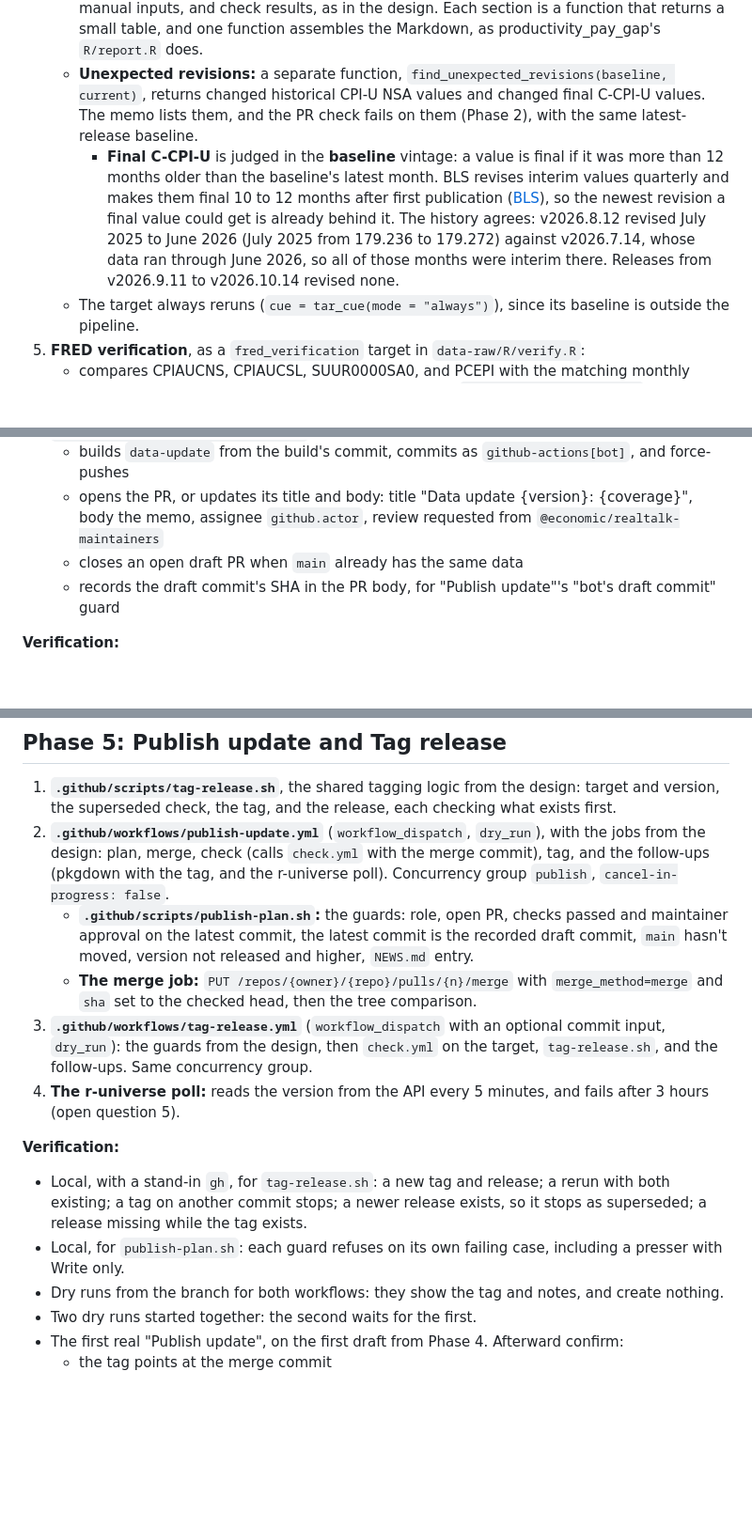
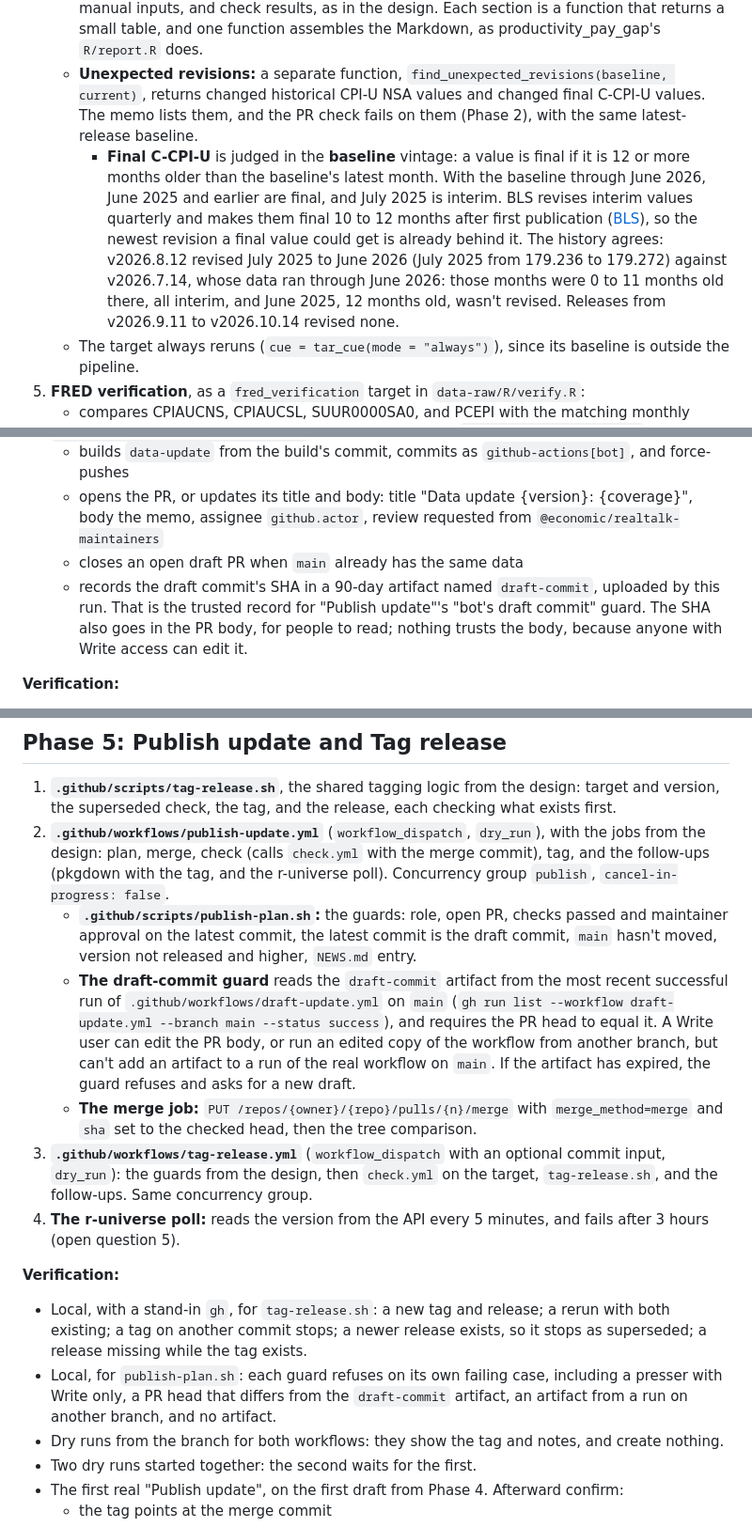
Before and after one commit to Economic/realtalk, a Markdown page: plans/2026-10-23-implementation-data-update-workflows.md, 3 parts joined by grey strips. Shown at 94% size. Drawn GitHub-style; blank space fills up the shorter version.

Commit message:
implementation plan: trusted draft-commit record; C-CPI-U cutoff at 12 months (design review job 250)

```diff
--- a/plans/2026-10-23-implementation-data-update-workflows.md
+++ b/plans/2026-10-23-implementation-data-update-workflows.md
@@ -65,7 +65,7 @@ Settings and spikes that later phases depend on. Throwaway workflows that need n
    - **Baseline:** the latest published release, the one r-universe builds, so the memo describes what users would receive. A tag without a published release (possible mid-recovery in Phase 5) is never the baseline. `REALTALK_BASELINE` overrides it. The workflows resolve the latest release with `gh release view --json tagName` and pass it in `REALTALK_BASELINE`. Locally, the memo does the same through `gh`, and stops with a clear message if `gh` isn't available and `REALTALK_BASELINE` isn't set. Baseline files come from `git show <ref>:data-raw/processed/<name>.csv`.
    - **Sections:** coverage, revisions (with expected and unexpected labels), verification, stale manual inputs, and check results, as in the design. Each section is a function that returns a small table, and one function assembles the Markdown, as productivity_pay_gap's `R/report.R` does.
    - **Unexpected revisions:** a separate function, `find_unexpected_revisions(baseline, current)`, returns changed historical CPI-U NSA values and changed final C-CPI-U values. The memo lists them, and the PR check fails on them (Phase 2), with the same latest-release baseline.
-     - **Final C-CPI-U** is judged in the **baseline** vintage: a value is final if it was more than 12 months older than the baseline's latest month. BLS revises interim values quarterly and makes them final 10 to 12 months after first publication ([BLS](https://www.bls.gov/cpi/additional-resources/chained-cpi-questions-and-answers.htm)), so the newest revision a final value could get is already behind it. The history agrees: v2026.8.12 revised July 2025 to June 2026 (July 2025 from 179.236 to 179.272) against v2026.7.14, whose data ran through June 2026, so all of those months were interim there. Releases from v2026.9.11 to v2026.10.14 revised none.
+     - **Final C-CPI-U** is judged in the **baseline** vintage: a value is final if it is 12 or more months older than the baseline's latest month. With the baseline through June 2026, June 2025 and earlier are final, and July 2025 is interim. BLS revises interim values quarterly and makes them final 10 to 12 months after first publication ([BLS](https://www.bls.gov/cpi/additional-resources/chained-cpi-questions-and-answers.htm)), so the newest revision a final value could get is already behind it. The history agrees: v2026.8.12 revised July 2025 to June 2026 (July 2025 from 179.236 to 179.272) against v2026.7.14, whose data ran through June 2026: those months were 0 to 11 months old there, all interim, and June 2025, 12 months old, wasn't revised. Releases from v2026.9.11 to v2026.10.14 revised none.
    - The target always reruns (`cue = tar_cue(mode = "always")`), since its baseline is outside the pipeline.
 5. **FRED verification**, as a `fred_verification` target in `data-raw/R/verify.R`:
    - compares CPIAUCNS, CPIAUCSL, SUUR0000SA0, and PCEPI with the matching monthly datasets for the latest 24 months both have, through `epidatatools::get_fred()`, at each dataset's precision
@@ -149,7 +149,7 @@ Mostly GitHub settings, recorded here and in the README's maintainer section (Ph
    - builds `data-update` from the build's commit, commits as `github-actions[bot]`, and force-pushes
    - opens the PR, or updates its title and body: title "Data update {version}: {coverage}", body the memo, assignee `github.actor`, review requested from `@economic/realtalk-maintainers`
    - closes an open draft PR when `main` already has the same data
-   - records the draft commit's SHA in the PR body, for "Publish update"'s "bot's draft commit" guard
+   - records the draft commit's SHA in a 90-day artifact named `draft-commit`, uploaded by this run. That is the trusted record for "Publish update"'s "bot's draft commit" guard. The SHA also goes in the PR body, for people to read; nothing trusts the body, because anyone with Write access can edit it.
 
 **Verification:**
 
@@ -165,7 +165,8 @@ Mostly GitHub settings, recorded here and in the README's maintainer section (Ph
 
 1. **`.github/scripts/tag-release.sh`**, the shared tagging logic from the design: target and version, the superseded check, the tag, and the release, each checking what exists first.
 2. **`.github/workflows/publish-update.yml`** (`workflow_dispatch`, `dry_run`), with the jobs from the design: plan, merge, check (calls `check.yml` with the merge commit), tag, and the follow-ups (pkgdown with the tag, and the r-universe poll). Concurrency group `publish`, `cancel-in-progress: false`.
-   - **`.github/scripts/publish-plan.sh`:** the guards: role, open PR, checks passed and maintainer approval on the latest commit, the latest commit is the recorded draft commit, `main` hasn't moved, version not released and higher, `NEWS.md` entry.
+   - **`.github/scripts/publish-plan.sh`:** the guards: role, open PR, checks passed and maintainer approval on the latest commit, the latest commit is the draft commit, `main` hasn't moved, version not released and higher, `NEWS.md` entry.
+   - **The draft-commit guard** reads the `draft-commit` artifact from the most recent successful run of `.github/workflows/draft-update.yml` on `main` (`gh run list --workflow draft-update.yml --branch main --status success`), and requires the PR head to equal it. A Write user can edit the PR body, or run an edited copy of the workflow from another branch, but can't add an artifact to a run of the real workflow on `main`. If the artifact has expired, the guard refuses and asks for a new draft.
    - **The merge job:** `PUT /repos/{owner}/{repo}/pulls/{n}/merge` with `merge_method=merge` and `sha` set to the checked head, then the tree comparison.
 3. **`.github/workflows/tag-release.yml`** (`workflow_dispatch` with an optional commit input, `dry_run`): the guards from the design, then `check.yml` on the target, `tag-release.sh`, and the follow-ups. Same concurrency group.
 4. **The r-universe poll:** reads the version from the API every 5 minutes, and fails after 3 hours (open question 5).
@@ -173,7 +174,7 @@ Mostly GitHub settings, recorded here and in the README's maintainer section (Ph
 **Verification:**
 
 - Local, with a stand-in `gh`, for `tag-release.sh`: a new tag and release; a rerun with both existing; a tag on another commit stops; a newer release exists, so it stops as superseded; a release missing while the tag exists.
-- Local, for `publish-plan.sh`: each guard refuses on its own failing case, including a presser with Write only.
+- Local, for `publish-plan.sh`: each guard refuses on its own failing case, including a presser with Write only, a PR head that differs from the `draft-commit` artifact, an artifact from a run on another branch, and no artifact.
 - Dry runs from the branch for both workflows: they show the tag and notes, and create nothing.
 - Two dry runs started together: the second waits for the first.
 - The first real "Publish update", on the first draft from Phase 4. Afterward confirm:
```
